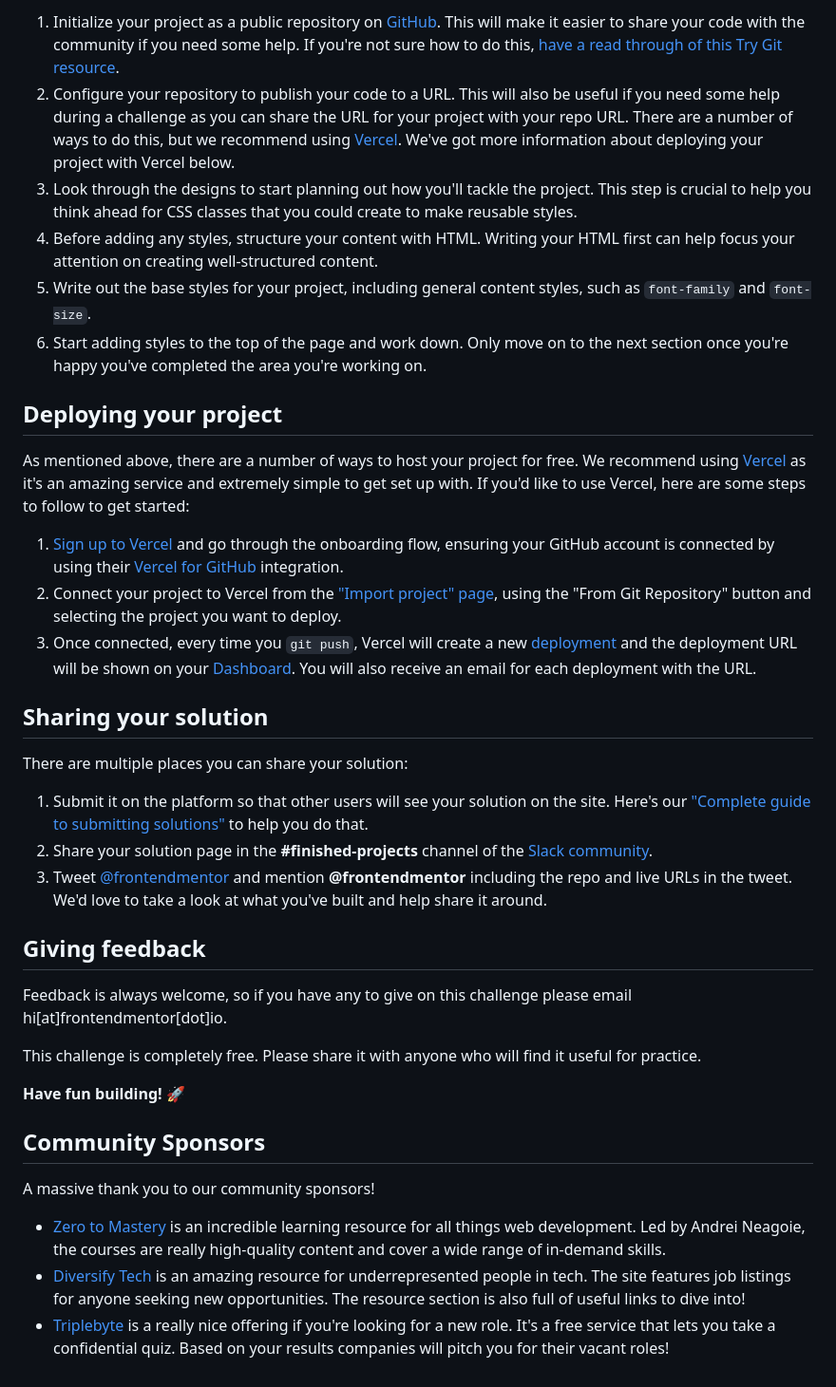
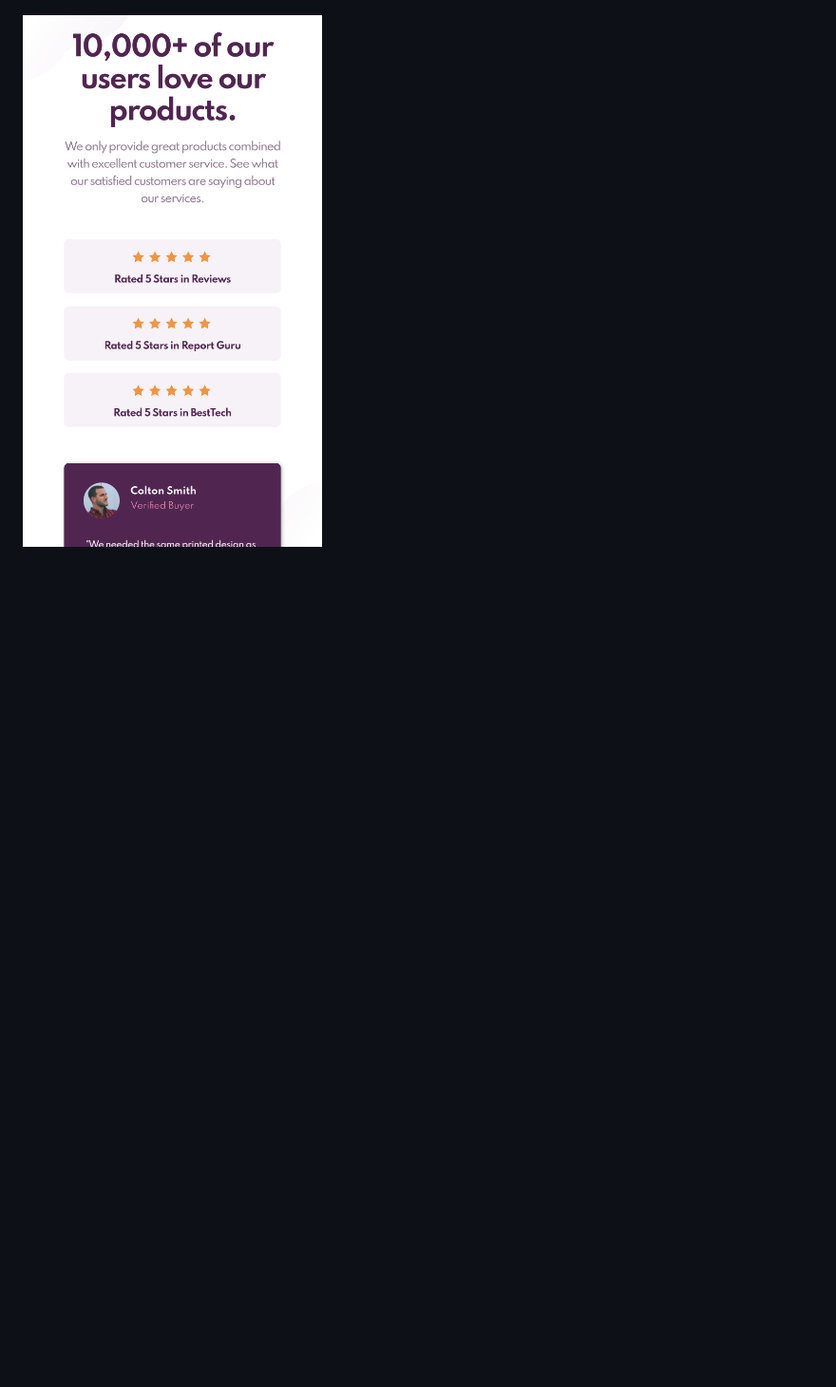
Before and after one commit to purdonkle/social-proof-section, a Markdown page: README.md, the part around the change printed below. Shown: that part at 95% size. GitHub-like rendering; pictures changed too: design/social-mobile.png (added); blank space fills up the shorter version.

```diff
--- a/README.md
+++ b/README.md
@@ -41,38 +13 @@ Feel free to use any workflow that you feel comfortable with. Below is a suggest
-1. Initialize your project as a public repository on [GitHub](https://github.com/). This will make it easier to share your code with the community if you need some help. If you're not sure how to do this, [have a read through of this Try Git resource](https://try.github.io/).
-2. Configure your repository to publish your code to a URL. This will also be useful if you need some help during a challenge as you can share the URL for your project with your repo URL. There are a number of ways to do this, but we recommend using [Vercel](https://bit.ly/fem-vercel). We've got more information about deploying your project with Vercel below.
-3. Look through the designs to start planning out how you'll tackle the project. This step is crucial to help you think ahead for CSS classes that you could create to make reusable styles.
-4. Before adding any styles, structure your content with HTML. Writing your HTML first can help focus your attention on creating well-structured content.
-5. Write out the base styles for your project, including general content styles, such as `font-family` and `font-size`.
-6. Start adding styles to the top of the page and work down. Only move on to the next section once you're happy you've completed the area you're working on.
-
-## Deploying your project
-
-As mentioned above, there are a number of ways to host your project for free. We recommend using [Vercel](https://bit.ly/fem-vercel) as it's an amazing service and extremely simple to get set up with. If you'd like to use Vercel, here are some steps to follow to get started:
-
-1. [Sign up to Vercel](https://bit.ly/fem-vercel-signup) and go through the onboarding flow, ensuring your GitHub account is connected by using their [Vercel for GitHub](https://vercel.com/docs/v2/git-integrations/vercel-for-github) integration.
-2. Connect your project to Vercel from the ["Import project" page](https://vercel.com/import), using the "From Git Repository" button and selecting the project you want to deploy.
-3. Once connected, every time you `git push`, Vercel will create a new [deployment](https://vercel.com/docs/v2/platform/deployments) and the deployment URL will be shown on your [Dashboard](https://vercel.com/dashboard). You will also receive an email for each deployment with the URL.
-
-## Sharing your solution
-
-There are multiple places you can share your solution:
-
-1. Submit it on the platform so that other users will see your solution on the site. Here's our ["Complete guide to submitting solutions"](https://medium.com/frontend-mentor/a-complete-guide-to-submitting-solutions-on-frontend-mentor-ac6384162248) to help you do that.
-2. Share your solution page in the **#finished-projects** channel of the [Slack community](https://www.frontendmentor.io/slack).
-3. Tweet [@frontendmentor](https://twitter.com/frontendmentor) and mention **@frontendmentor** including the repo and live URLs in the tweet. We'd love to take a look at what you've built and help share it around.
-
-## Giving feedback
-
-Feedback is always welcome, so if you have any to give on this challenge please email hi[at]frontendmentor[dot]io.
-
-This challenge is completely free. Please share it with anyone who will find it useful for practice.
-
-**Have fun building!** 🚀
-
-## Community Sponsors
-
-A massive thank you to our community sponsors!
-
-- [Zero to Mastery](https://bit.ly/fem-ztm) is an incredible learning resource for all things web development. Led by Andrei Neagoie, the courses are really high-quality content and cover a wide range of in-demand skills.
-- [Diversify Tech](https://bit.ly/fem-diversify-tech) is an amazing resource for underrepresented people in tech. The site features job listings for anyone seeking new opportunities. The resource section is also full of useful links to dive into!
-- [Triplebyte](http://bit.ly/fem-triplebyte) is a really nice offering if you're looking for a new role. It's a free service that lets you take a confidential quiz. Based on your results companies will pitch you for their vacant roles!
+![Screenshot of final mobile implementaion](./design/social-mobile.png)
```
Also changed, not shown: other parts of README.md (+6 -34 lines), design/social-desktop.png (added).
